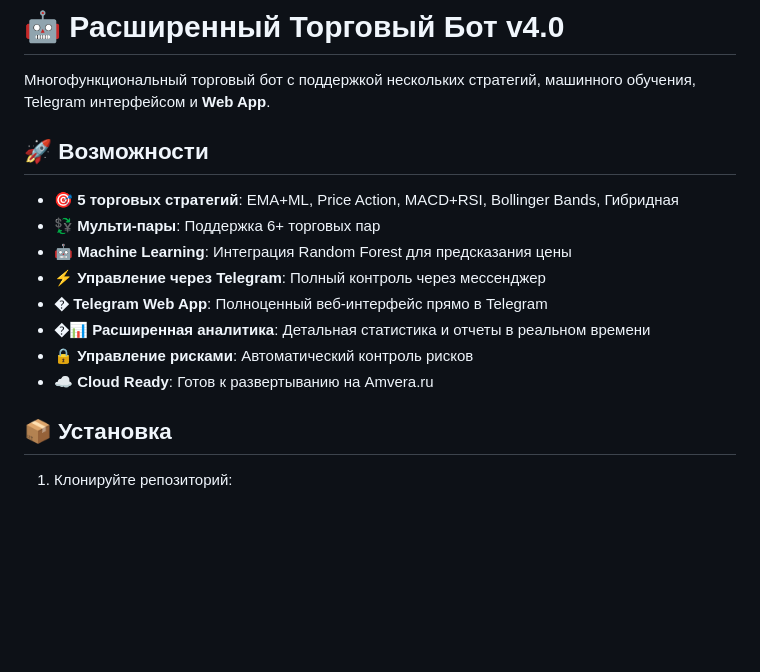
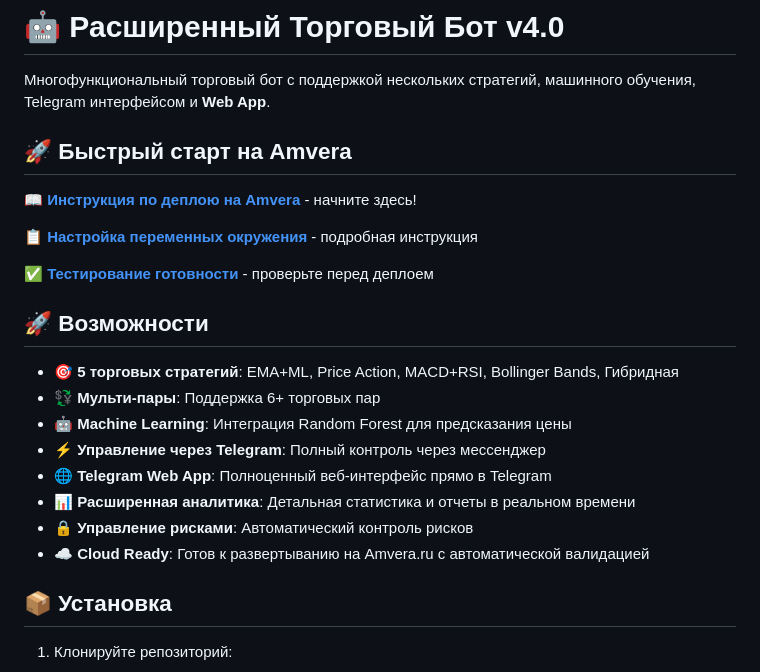
Before and after one commit to alex69288/KuCoinBot, a Markdown page: README.md, the part around the change. Rendered like a GitHub page; blank space fills up the shorter version.

Commit message:
Update README with Amvera deployment links

```diff
--- a/README.md
+++ b/README.md
@@ -1,6 +1,14 @@
 # 🤖 Расширенный Торговый Бот v4.0
 
 Многофункциональный торговый бот с поддержкой нескольких стратегий, машинного обучения, Telegram интерфейсом и **Web App**.
+
+## 🚀 Быстрый старт на Amvera
+
+📖 **[Инструкция по деплою на Amvera](DEPLOYMENT_STATUS.md)** - начните здесь!
+
+📋 **[Настройка переменных окружения](ENVIRONMENT_SETUP.md)** - подробная инструкция
+
+✅ **[Тестирование готовности](tests/test_full_deployment.py)** - проверьте перед деплоем
 
 ## 🚀 Возможности
 
@@ -8,10 +16,10 @@
 - **💱 Мульти-пары**: Поддержка 6+ торговых пар
 - **🤖 Machine Learning**: Интеграция Random Forest для предсказания цены
 - **⚡ Управление через Telegram**: Полный контроль через мессенджер
-- **� Telegram Web App**: Полноценный веб-интерфейс прямо в Telegram
-- **�📊 Расширенная аналитика**: Детальная статистика и отчеты в реальном времени
+- **🌐 Telegram Web App**: Полноценный веб-интерфейс прямо в Telegram
+- **📊 Расширенная аналитика**: Детальная статистика и отчеты в реальном времени
 - **🔒 Управление рисками**: Автоматический контроль рисков
-- **☁️ Cloud Ready**: Готов к развертыванию на Amvera.ru
+- **☁️ Cloud Ready**: Готов к развертыванию на Amvera.ru с автоматической валидацией
 
 ## 📦 Установка
 
```
